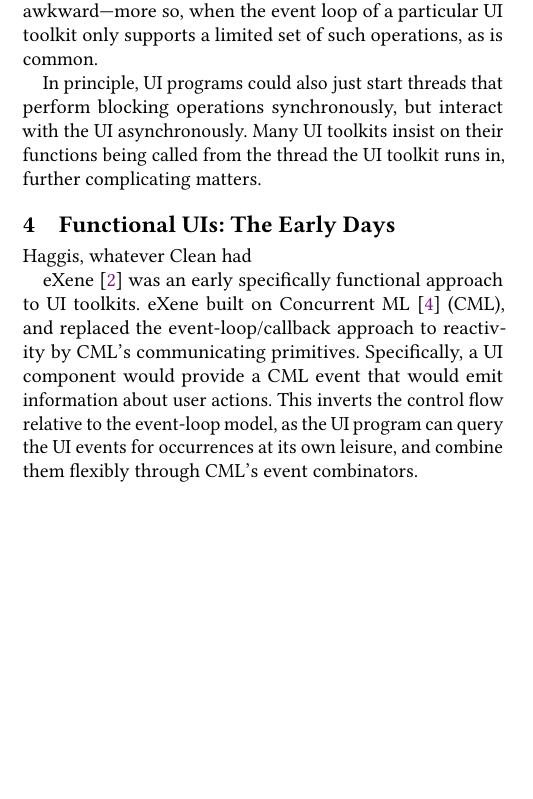
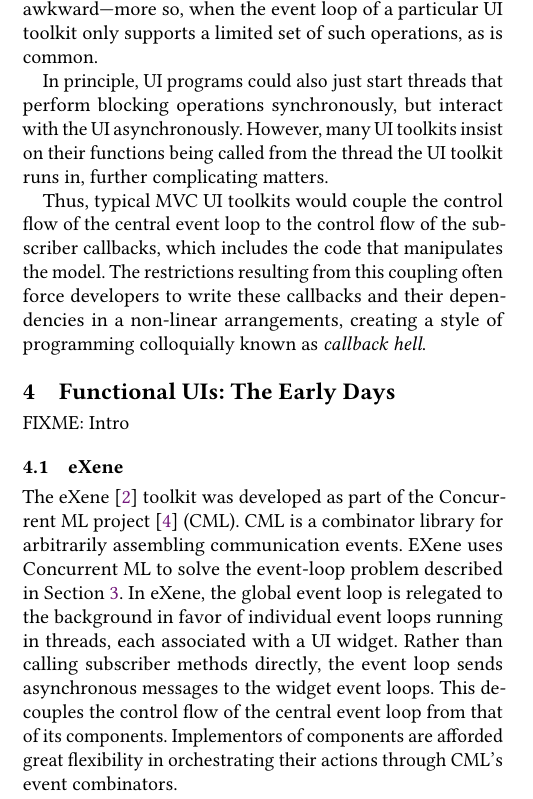
Before and after one commit to active-group/funarch-ui, a LaTeX paper (funarch-funar.tex): part of one column of page 3 of 4, cut so that both start at the same text, the shorter picture padded with empty space. Compiled offline with pdfLaTeX.

Commit message:
WIP event loop, eXene

```diff
--- a/funarch-funar.tex
+++ b/funarch-funar.tex
@@ -421,22 +422,33 @@ operations, as is common.
 
 In principle, UI programs could also just start threads that perform
 blocking operations synchronously, but interact with the UI
-asynchronously.  Many UI toolkits insist on their functions being
-called from the thread the UI toolkit runs in, further complicating
-matters.
+asynchronously.  However, many UI toolkits insist on their functions
+being called from the thread the UI toolkit runs in, further
+complicating matters.
 
-% Callback hell
-
+Thus, typical MVC UI toolkits would couple the control flow of the
+central event loop to the control flow of the subscriber callbacks,
+which includes the code that manipulates the model.  The restrictions
+resulting from this coupling often force developers to write these
+callbacks and their dependencies in a non-linear arrangements,
+creating a style of programming colloquially known as \textit{callback
+  hell}.
 
 \section{Functional UIs: The Early Days}
 
-Haggis, whatever Clean had
+FIXME: Intro
 
-eXene~\cite{eXene} was an early specifically functional approach to UI
-toolkits.  eXene built on Concurrent ML~\cite{ConcurrentML} (CML), and
-replaced the event-loop/callback approach to reactivity by CML's
-communicating primitives.  Specifically, a UI component would provide
-a CML event that would emit information about user actions.  This
-inverts the control flow relative to the event-loop model, as the
-UI program can query the UI events for occurrences at its own leisure,
-and combine them flexibly through CML's event combinators.
+\subsection{eXene}
+
+The eXene~\cite{eXene} toolkit was developed as part of the Concurrent
+ML project~\cite{ConcurrentML} (CML).  CML is a combinator library for
+arbitrarily assembling communication events.  EXene uses Concurrent ML
+to solve the event-loop problem described in
+Section~\ref{sec:event-loop}.  In eXene, the global event loop is
+relegated to the background in favor of individual event loops running
+in threads, each associated with a UI widget.  Rather than calling
+subscriber methods directly, the event loop sends asynchronous
+messages to the widget event loops.  This decouples the control flow
+of the central event loop from that of its components.  Implementors
+of components are afforded great flexibility in orchestrating their
+actions through CML's event combinators.
```
Also changed, not shown: funarch-funar.tex (14 more changed lines).
